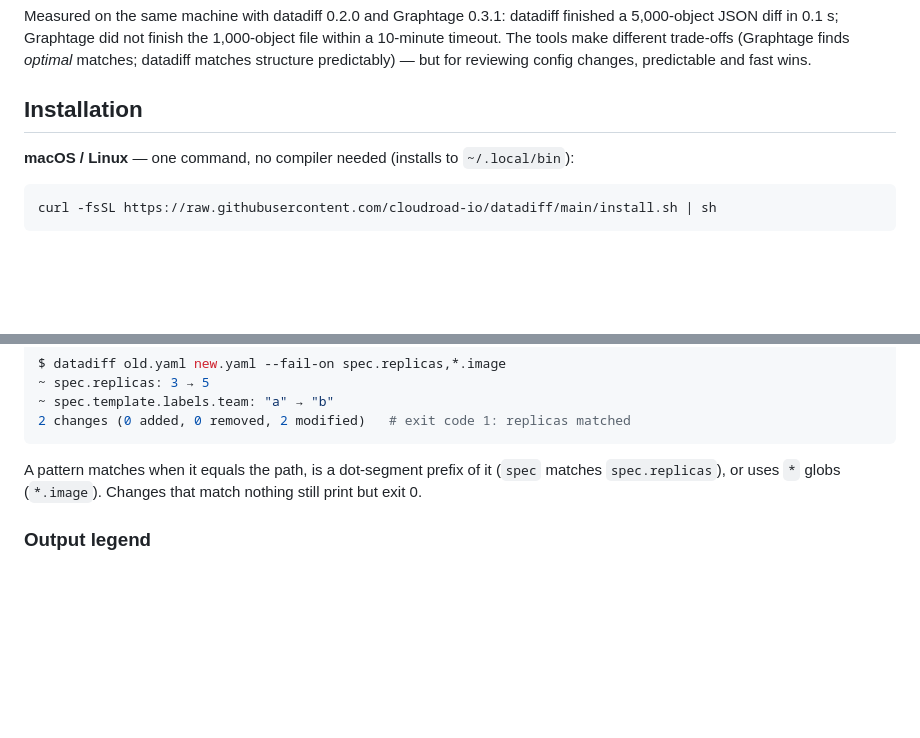
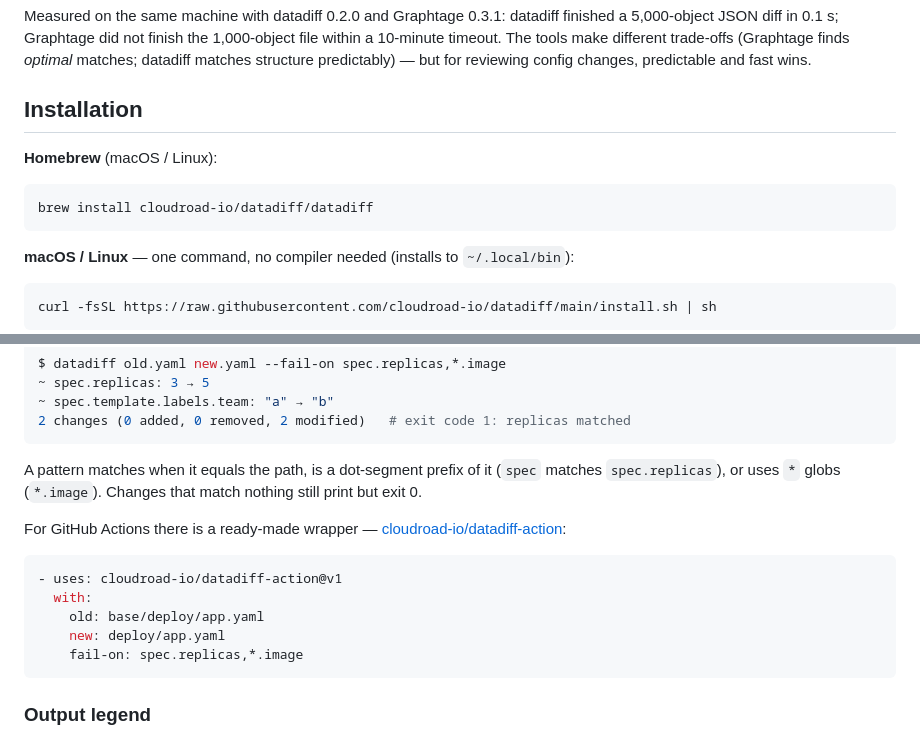
Before and after one commit to dimanovikov/datadiff, a Markdown page: README.md, 2 parts joined by grey strips. Rendered like a GitHub page; blank space fills up the shorter version.

Commit message:
README/AGENTS: mention datadiff-action and Homebrew tap

````diff
--- a/README.md
+++ b/README.md
@@ -50,6 +50,12 @@ structure predictably) — but for reviewing config changes, predictable and
 fast wins.
 
 ## Installation
+
+**Homebrew** (macOS / Linux):
+
+```sh
+brew install cloudroad-io/datadiff/datadiff
+```
 
 **macOS / Linux** — one command, no compiler needed (installs to
 `~/.local/bin`):
@@ -220,6 +226,17 @@ A pattern matches when it equals the path, is a dot-segment prefix of it
 (`spec` matches `spec.replicas`), or uses `*` globs (`*.image`). Changes
 that match nothing still print but exit 0.
 
+For GitHub Actions there is a ready-made wrapper —
+[cloudroad-io/datadiff-action](https://github.com/cloudroad-io/datadiff-action):
+
+```yaml
+- uses: cloudroad-io/datadiff-action@v1
+  with:
+    old: base/deploy/app.yaml
+    new: deploy/app.yaml
+    fail-on: spec.replicas,*.image
+```
+
 ### Output legend
 
 - `~ path: old → new` — modified (yellow)
````
Also changed, not shown: AGENTS.md (+4 -0 lines).
